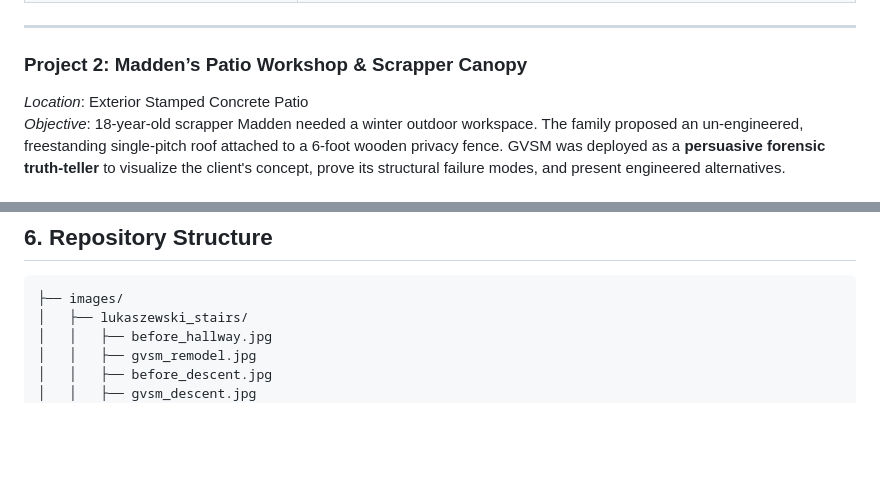
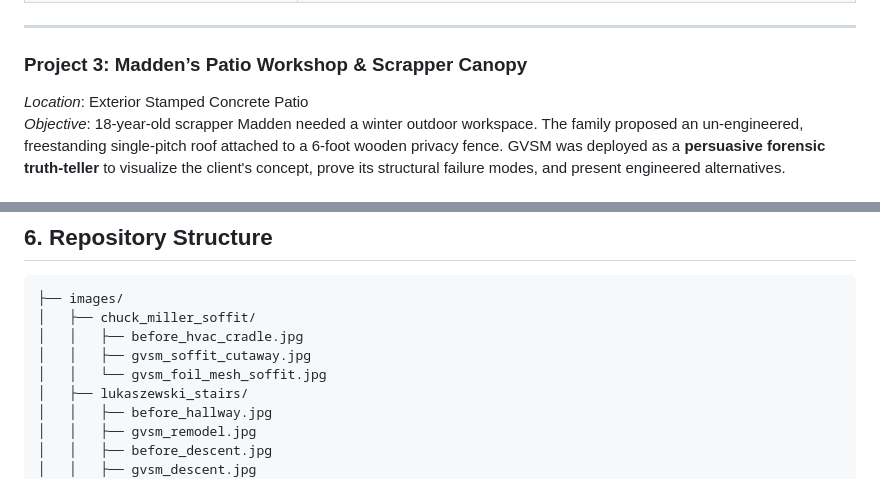
Before and after one commit to yavru421/gvsm, a Markdown page: README.md, 2 parts joined by grey strips. Rendered like a GitHub page; blank space fills up the shorter version.

````diff
--- a/README.md
+++ b/README.md
@@ -50,7 +71,7 @@ All examples below were generated from real-world field photographs taken on sit
 
 ---
 
-### Project 2: Madden’s Patio Workshop & Scrapper Canopy
+### Project 3: Madden’s Patio Workshop & Scrapper Canopy
 *Location*: Exterior Stamped Concrete Patio
 *Objective*: 18-year-old scrapper Madden needed a winter outdoor workspace. The family proposed an un-engineered, freestanding single-pitch roof attached to a 6-foot wooden privacy fence. GVSM was deployed as a **persuasive forensic truth-teller** to visualize the client's concept, prove its structural failure modes, and present engineered alternatives.
 
@@ -169,6 +190,10 @@ GVSM is never deployed as an isolated image. In production proposals and buildin
 
 ```
 ├── images/
+│   ├── chuck_miller_soffit/
+│   │   ├── before_hvac_cradle.jpg
+│   │   ├── gvsm_soffit_cutaway.jpg
+│   │   └── gvsm_foil_mesh_soffit.jpg
 │   ├── lukaszewski_stairs/
 │   │   ├── before_hallway.jpg
 │   │   ├── gvsm_remodel.jpg
````
Also changed, not shown: other parts of README.md (+22 -1 lines), images/chuck_miller_soffit/before_hvac_cradle.jpg (added), images/chuck_miller_soffit/gvsm_foil_mesh_soffit.jpg (added), images/chuck_miller_soffit/gvsm_soffit_cutaway.jpg (added).
